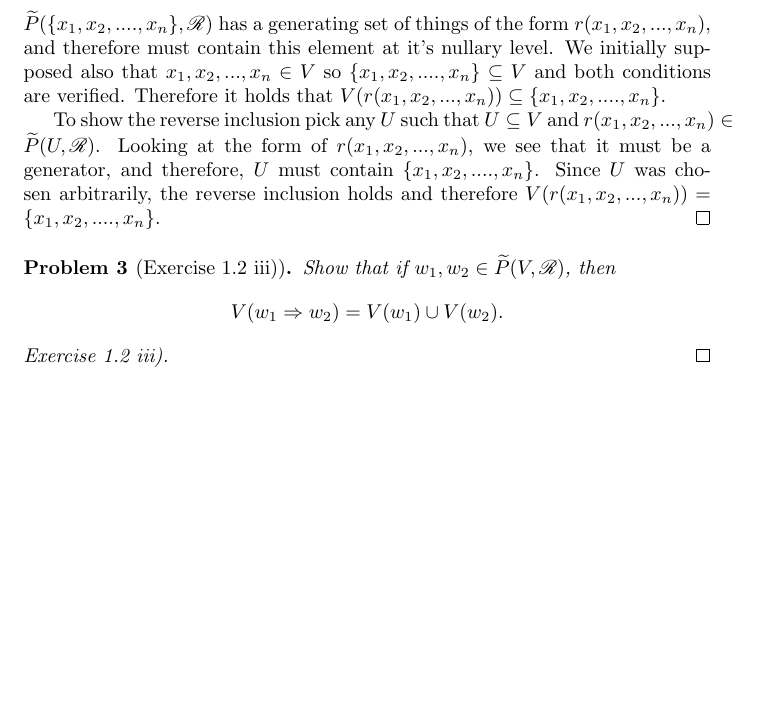
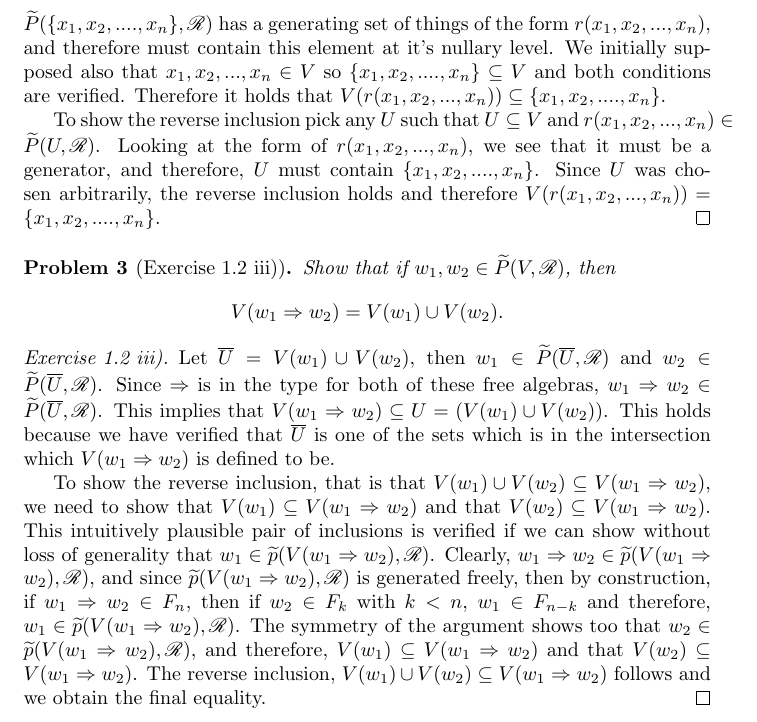
Before and after one commit to DavidMeretzky/ModelTheory, a LaTeX document (Ch4Sec1/Ch4Sec1.tex): part of page 2 of 2, cut so that both start at the same text, the shorter picture padded with empty space. Compiled offline with pdfLaTeX.

Commit message:
Adding Ch4Sec1

```diff
--- a/Ch4Sec1/Ch4Sec1.tex
+++ b/Ch4Sec1/Ch4Sec1.tex
@@ -79,6 +79,9 @@ Show that if $w_1,w_2 \in \widetilde{P}(V,\mathscr{R})$, then $$V(w_1\Rightarrow
 \end{problem}
 
 \begin{proof}[Exercise 1.2 iii)]
+Let $\overline{U} = V(w_1) \cup V(w_2)$, then $w_1 \in \widetilde{P}(\overline{U},\mathscr{R})$ and $w_2 \in \widetilde{P}(\overline{U},\mathscr{R})$. Since $\Rightarrow$ is in the type for both of these free algebras, $w_1 \Rightarrow w_2 \in \widetilde{P}(\overline{U},\mathscr{R})$. This implies that $V(w_1 \Rightarrow w_2) \subseteq U = (V(w_1) \cup V(w_2))$. This holds because we have verified that $\overline{U}$ is one of the sets which is in the intersection which $V(w_1 \Rightarrow w_2)$ is defined to be.
+
+To show the reverse inclusion, that is that $V(w_1) \cup V(w_2) \subseteq V(w_1 \Rightarrow w_2)$, we need to show that $V(w_1) \subseteq V(w_1 \Rightarrow w_2)$ and that $V(w_2) \subseteq V(w_1 \Rightarrow w_2)$. This intuitively plausible pair of inclusions is verified if we can show without loss of generality that $w_1 \in \widetilde{p}(V(w_1 \Rightarrow w_2), \mathscr{R})$. Clearly, $w_1 \Rightarrow w_2 \in \widetilde{p}(V(w_1 \Rightarrow w_2), \mathscr{R})$, and since $\widetilde{p}(V(w_1 \Rightarrow w_2), \mathscr{R})$ is generated freely, then by construction, if $w_1 \Rightarrow w_2 \in F_n$, then if $w_2 \in F_k$ with $k < n$, $w_1 \in F_{n-k}$ and therefore, $w_1 \in \widetilde{p}(V(w_1 \Rightarrow w_2), \mathscr{R})$. The symmetry of the argument shows too that $w_2 \in \widetilde{p}(V(w_1 \Rightarrow w_2), \mathscr{R})$, and therefore, $V(w_1) \subseteq V(w_1 \Rightarrow w_2)$ and that $V(w_2) \subseteq V(w_1 \Rightarrow w_2)$. The reverse inclusion, $V(w_1) \cup V(w_2) \subseteq V(w_1 \Rightarrow w_2)$ follows and we obtain the final equality.
 \end{proof}
 
 
```
Also changed, not shown: Ch4Sec1/Ch4Sec1.pdf, 2 other files.
